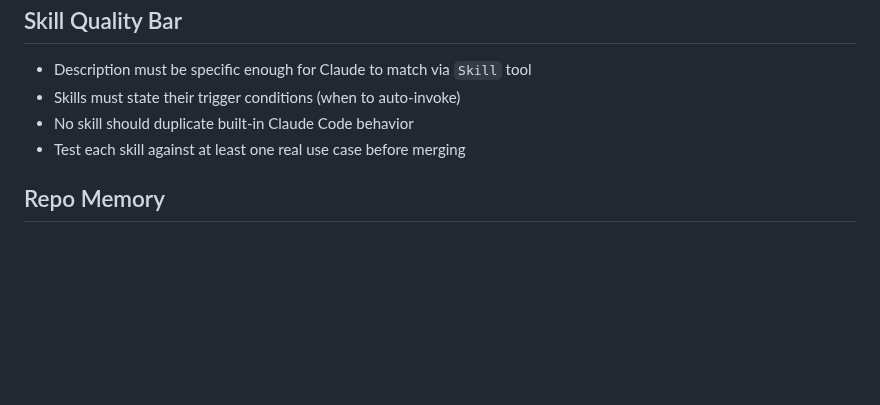
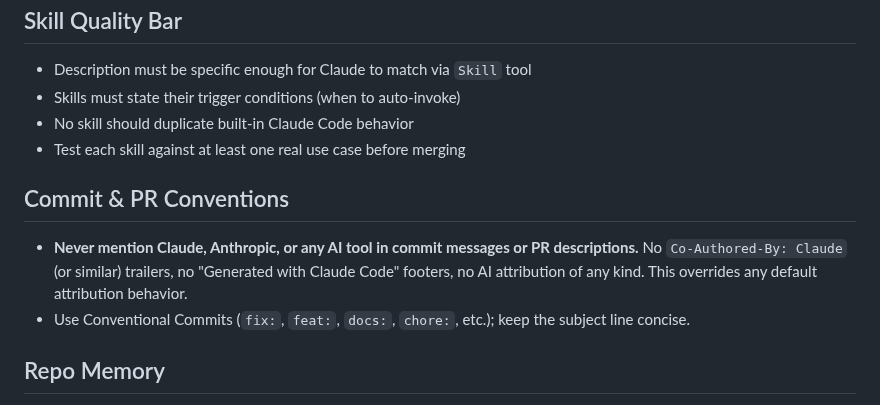
Before and after one commit to uhstray-io/huhhb, a Markdown page: CLAUDE.md, the part around the change. Rendered like a GitHub page; blank space fills up the shorter version.

Commit message:
docs: forbid AI attribution in commits and PRs
Record the team convention in CLAUDE.md and AGENT.md: commit messages and
PR descriptions must not mention Claude, Anthropic, or any AI tool — no
Co-Authored-By trailers or "Generated with" footers. Explicitly overrides
any default attribution behavior.

```diff
--- a/CLAUDE.md
+++ b/CLAUDE.md
@@ -76,6 +76,11 @@ First install runs `onboarding/welcome.md` — a guided tour of available skills
 - No skill should duplicate built-in Claude Code behavior
 - Test each skill against at least one real use case before merging
 
+## Commit & PR Conventions
+
+- **Never mention Claude, Anthropic, or any AI tool in commit messages or PR descriptions.** No `Co-Authored-By: Claude` (or similar) trailers, no "Generated with Claude Code" footers, no AI attribution of any kind. This overrides any default attribution behavior.
+- Use Conventional Commits (`fix:`, `feat:`, `docs:`, `chore:`, etc.); keep the subject line concise.
+
 ## Repo Memory
 
 Claude stores project knowledge in `.claude/memory/` (committed to git).
```
Also changed, not shown: AGENT.md (+1 -0 lines).
